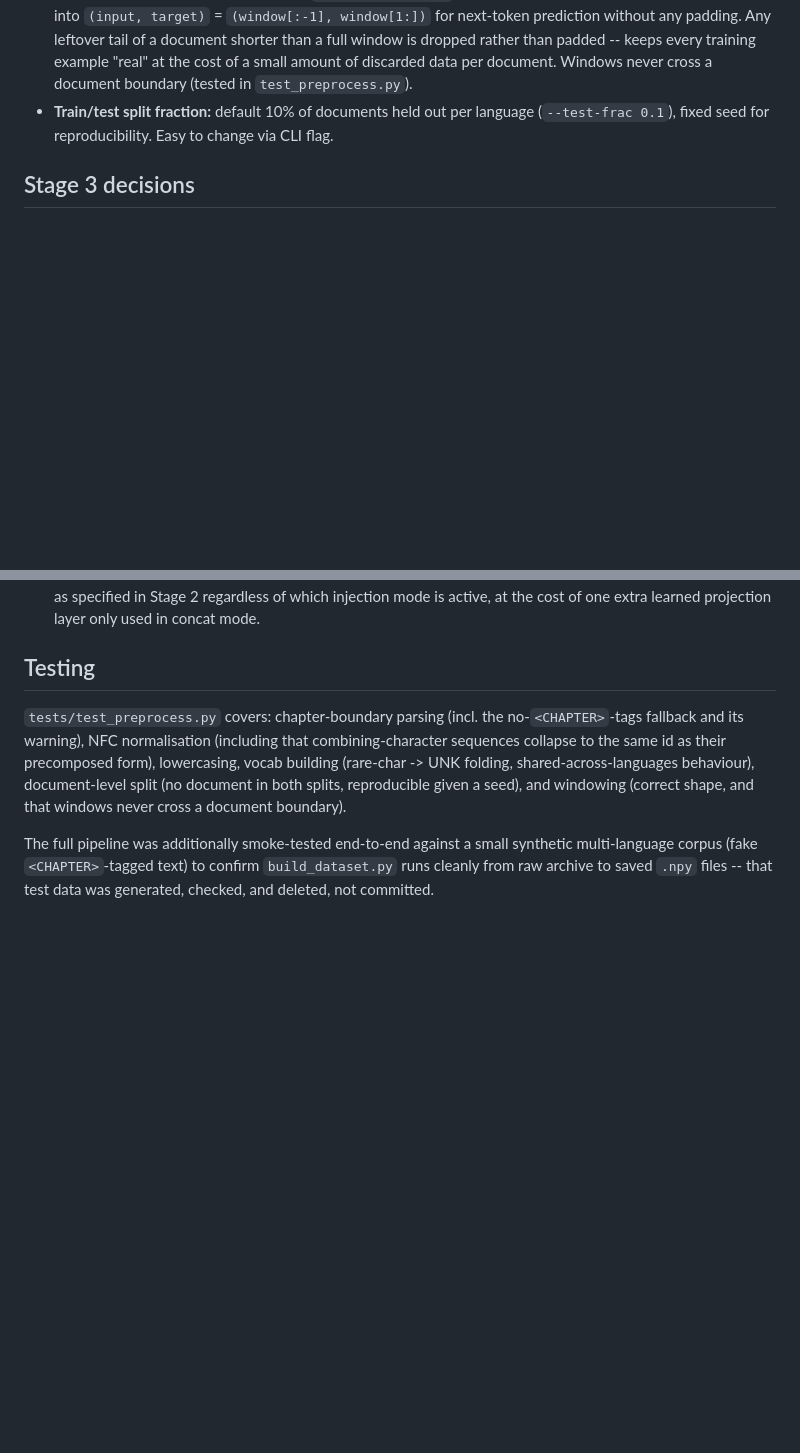
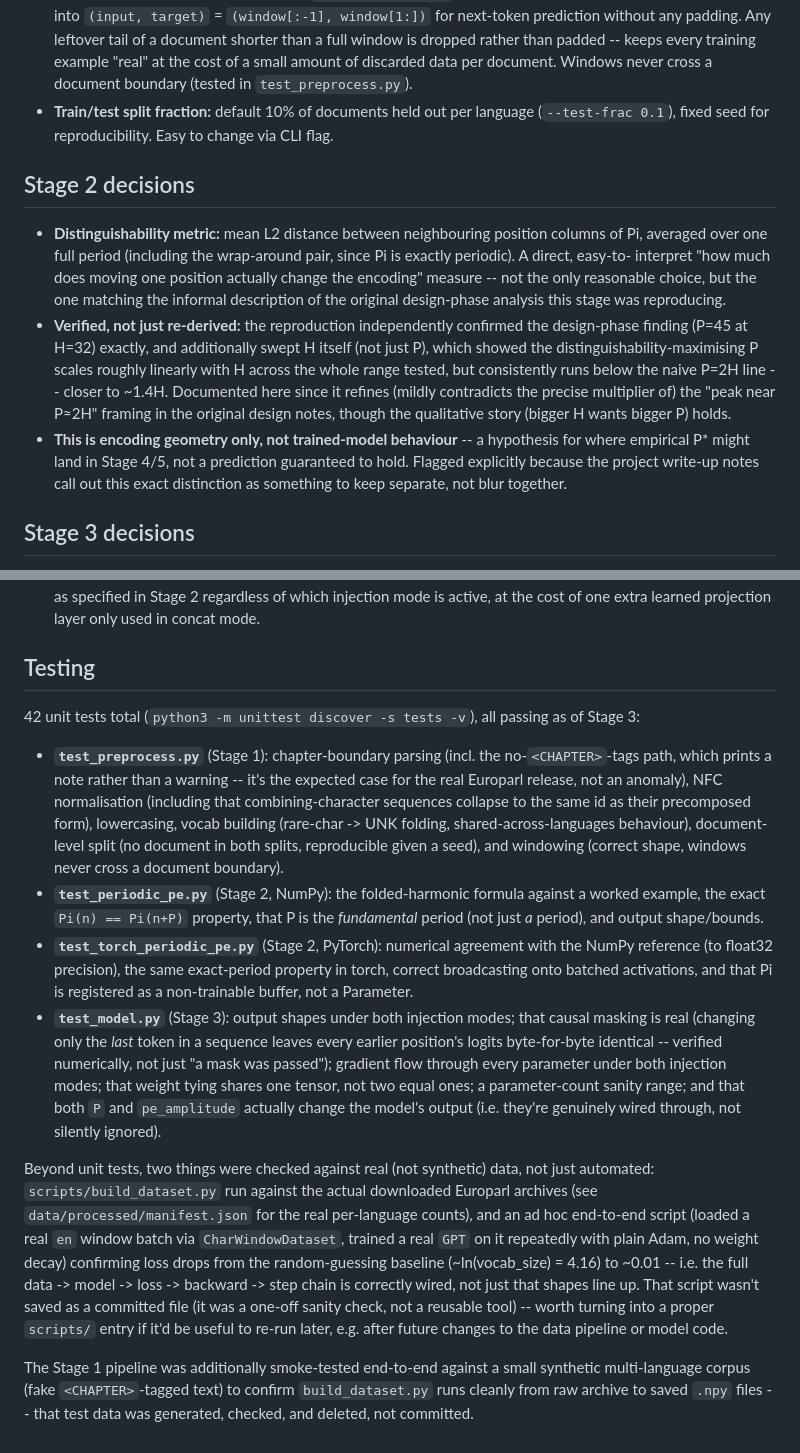
Before and after one commit to nav-nab/language-cadence-1, a Markdown page: README.md, 2 parts joined by grey strips. Drawn GitHub-style; blank space fills up the shorter version.

Commit message:
Fix README: layout tree bug, missing Stage 2 section, stale Testing section
The Stage 3 edit had appended model/ under tests/ in the Layout diagram
instead of under src/metronome/, and omitted tests/test_model.py
entirely. There was also no Stage 2 decisions section (Stage 1 and
Stage 3 both had one), and the Testing section still only described
Stage 1's tests, with a factual error (called the no-<CHAPTER>-tags
path a "warning", which it no longer is after an earlier fix).

Co-Authored-By: Claude Sonnet 5 <noreply@anthropic.com>
Claude-Session: https://claude.ai/code/session_01QzhnUr96WKcWRMdEGUERfi

```diff
--- a/README.md
+++ b/README.md
@@ -135,6 +137,30 @@ documented here, but are easy to revisit if they turn out to matter.
   language (`--test-frac 0.1`), fixed seed for reproducibility. Easy to
   change via CLI flag.
 
+## Stage 2 decisions
+
+- **Distinguishability metric:** mean L2 distance between neighbouring
+  position columns of Pi, averaged over one full period (including the
+  wrap-around pair, since Pi is exactly periodic). A direct, easy-to-
+  interpret "how much does moving one position actually change the
+  encoding" measure -- not the only reasonable choice, but the one
+  matching the informal description of the original design-phase
+  analysis this stage was reproducing.
+- **Verified, not just re-derived:** the reproduction independently
+  confirmed the design-phase finding (P=45 at H=32) exactly, and
+  additionally swept H itself (not just P), which showed the
+  distinguishability-maximising P scales roughly linearly with H across
+  the whole range tested, but consistently runs below the naive P=2H
+  line -- closer to ~1.4H. Documented here since it refines (mildly
+  contradicts the precise multiplier of) the "peak near P≈2H" framing in
+  the original design notes, though the qualitative story (bigger H
+  wants bigger P) holds.
+- **This is encoding geometry only, not trained-model behaviour** -- a
+  hypothesis for where empirical P* might land in Stage 4/5, not a
+  prediction guaranteed to hold. Flagged explicitly because the project
+  write-up notes call out this exact distinction as something to keep
+  separate, not blur together.
+
 ## Stage 3 decisions
 
 - **Pi injection method and amplitude are config, not hardcoded** (per
@@ -164,15 +190,51 @@ documented here, but are easy to revisit if they turn out to matter.
 
 ## Testing
 
-`tests/test_preprocess.py` covers: chapter-boundary parsing (incl. the
-no-`<CHAPTER>`-tags fallback and its warning), NFC normalisation
-(including that combining-character sequences collapse to the same id as
-their precomposed form), lowercasing, vocab building (rare-char -> UNK
-folding, shared-across-languages behaviour), document-level split
-(no document in both splits, reproducible given a seed), and windowing
-(correct shape, and that windows never cross a document boundary).
+42 unit tests total (`python3 -m unittest discover -s tests -v`), all
+passing as of Stage 3:
 
-The full pipeline was additionally smoke-tested end-to-end against a
+- **`test_preprocess.py`** (Stage 1): chapter-boundary parsing (incl. the
+  no-`<CHAPTER>`-tags path, which prints a note rather than a warning --
+  it's the expected case for the real Europarl release, not an anomaly),
+  NFC normalisation (including that combining-character sequences
+  collapse to the same id as their precomposed form), lowercasing, vocab
+  building (rare-char -> UNK folding, shared-across-languages behaviour),
+  document-level split (no document in both splits, reproducible given a
+  seed), and windowing (correct shape, windows never cross a document
+  boundary).
+- **`test_periodic_pe.py`** (Stage 2, NumPy): the folded-harmonic
+  formula against a worked example, the exact `Pi(n) == Pi(n+P)` property,
+  that P is the *fundamental* period (not just *a* period), and output
+  shape/bounds.
+- **`test_torch_periodic_pe.py`** (Stage 2, PyTorch): numerical agreement
+  with the NumPy reference (to float32 precision), the same exact-period
+  property in torch, correct broadcasting onto batched activations, and
+  that Pi is registered as a non-trainable buffer, not a Parameter.
+- **`test_model.py`** (Stage 3): output shapes under both injection
+  modes; that causal masking is real (changing only the *last* token in
+  a sequence leaves every earlier position's logits byte-for-byte
+  identical -- verified numerically, not just "a mask was passed");
+  gradient flow through every parameter under both injection modes; that
+  weight tying shares one tensor, not two equal ones; a parameter-count
+  sanity range; and that both `P` and `pe_amplitude` actually change the
+  model's output (i.e. they're genuinely wired through, not silently
+  ignored).
+
+Beyond unit tests, two things were checked against real (not synthetic)
+data, not just automated: `scripts/build_dataset.py` run against the
+actual downloaded Europarl archives (see `data/processed/manifest.json`
+for the real per-language counts), and an ad hoc end-to-end script
+(loaded a real `en` window batch via `CharWindowDataset`, trained a real
+`GPT` on it repeatedly with plain Adam, no weight decay) confirming loss
+drops from the random-guessing baseline (~ln(vocab_size) = 4.16) to
+~0.01 -- i.e. the full data -> model -> loss -> backward -> step chain
+is correctly wired, not just that shapes line up. That script wasn't
+saved as a committed file (it was a one-off sanity check, not a
+reusable tool) -- worth turning into a proper `scripts/` entry if it'd
+be useful to re-run later, e.g. after future changes to the data
+pipeline or model code.
+
+The Stage 1 pipeline was additionally smoke-tested end-to-end against a
 small synthetic multi-language corpus (fake `<CHAPTER>`-tagged text) to
 confirm `build_dataset.py` runs cleanly from raw archive to saved
 `.npy` files -- that test data was generated, checked, and deleted, not
```
Also changed, not shown: other parts of README.md (+9 -7 lines).
